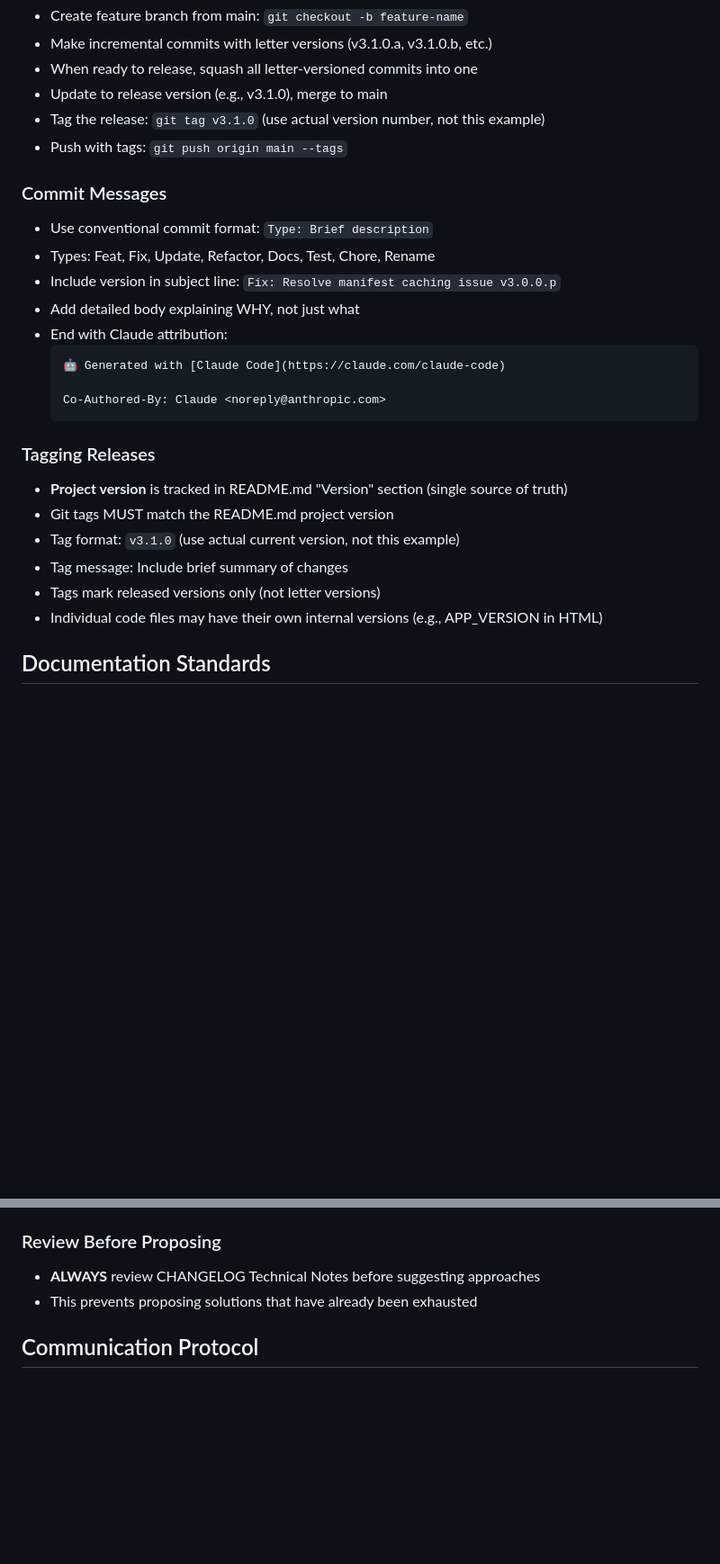
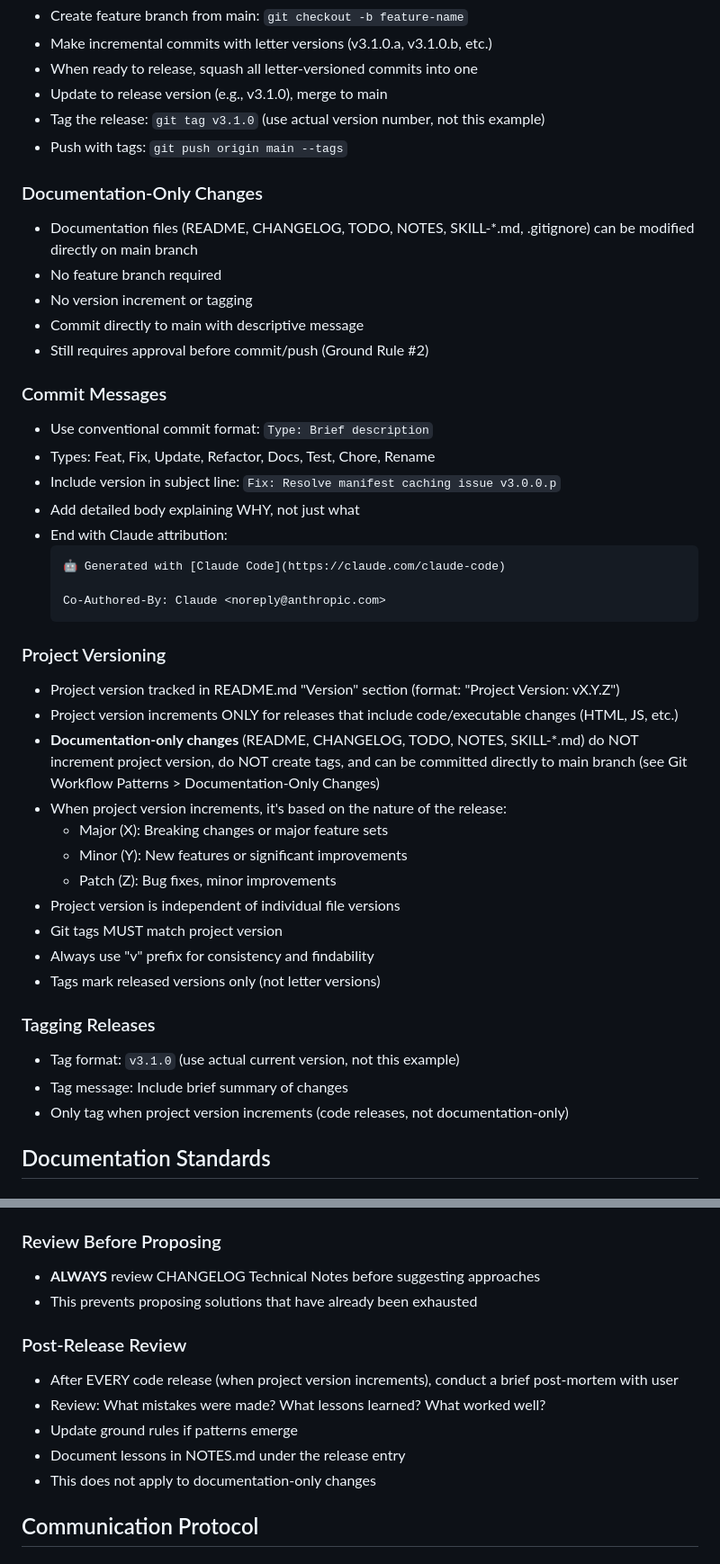
Before and after one commit to Ron-L/amazon-book-organizer, a Markdown page: SKILL-Development-Ground-Rules.md, 2 parts joined by grey strips. Shown at 90% size. Rendered like a GitHub page; blank space fills up the shorter version.

````diff
--- a/SKILL-Development-Ground-Rules.md
+++ b/SKILL-Development-Ground-Rules.md
@@ -51,6 +63,13 @@ description: Core development workflow rules including version management, appro
 - Tag the release: `git tag v3.1.0` (use actual version number, not this example)
 - Push with tags: `git push origin main --tags`
 
+### Documentation-Only Changes
+- Documentation files (README, CHANGELOG, TODO, NOTES, SKILL-*.md, .gitignore) can be modified directly on main branch
+- No feature branch required
+- No version increment or tagging
+- Commit directly to main with descriptive message
+- Still requires approval before commit/push (Ground Rule #2)
+
 ### Commit Messages
 - Use conventional commit format: `Type: Brief description`
 - Types: Feat, Fix, Update, Refactor, Docs, Test, Chore, Rename
@@ -63,13 +82,23 @@ description: Core development workflow rules including version management, appro
   Co-Authored-By: Claude <noreply@anthropic.com>
   ```
 
+### Project Versioning
+- Project version tracked in README.md "Version" section (format: "Project Version: vX.Y.Z")
+- Project version increments ONLY for releases that include code/executable changes (HTML, JS, etc.)
+- **Documentation-only changes** (README, CHANGELOG, TODO, NOTES, SKILL-*.md) do NOT increment project version, do NOT create tags, and can be committed directly to main branch (see Git Workflow Patterns > Documentation-Only Changes)
+- When project version increments, it's based on the nature of the release:
+  - Major (X): Breaking changes or major feature sets
+  - Minor (Y): New features or significant improvements
+  - Patch (Z): Bug fixes, minor improvements
+- Project version is independent of individual file versions
+- Git tags MUST match project version
+- Always use "v" prefix for consistency and findability
+- Tags mark released versions only (not letter versions)
+
 ### Tagging Releases
-- **Project version** is tracked in README.md "Version" section (single source of truth)
-- Git tags MUST match the README.md project version
 - Tag format: `v3.1.0` (use actual current version, not this example)
 - Tag message: Include brief summary of changes
-- Tags mark released versions only (not letter versions)
-- Individual code files may have their own internal versions (e.g., APP_VERSION in HTML)
+- Only tag when project version increments (code releases, not documentation-only)
 
 ## Documentation Standards
 
@@ -116,6 +145,13 @@ description: Core development workflow rules including version management, appro
 - **ALWAYS** review CHANGELOG Technical Notes before suggesting approaches
 - This prevents proposing solutions that have already been exhausted
 
+### Post-Release Review
+- After EVERY code release (when project version increments), conduct a brief post-mortem with user
+- Review: What mistakes were made? What lessons learned? What worked well?
+- Update ground rules if patterns emerge
+- Document lessons in NOTES.md under the release entry
+- This does not apply to documentation-only changes
+
 ## Communication Protocol
 
 ### When to STOP and Ask
````
Also changed, not shown: other parts of SKILL-Development-Ground-Rules.md (+14 -2 lines), NOTES.md (+11 -1 lines).
